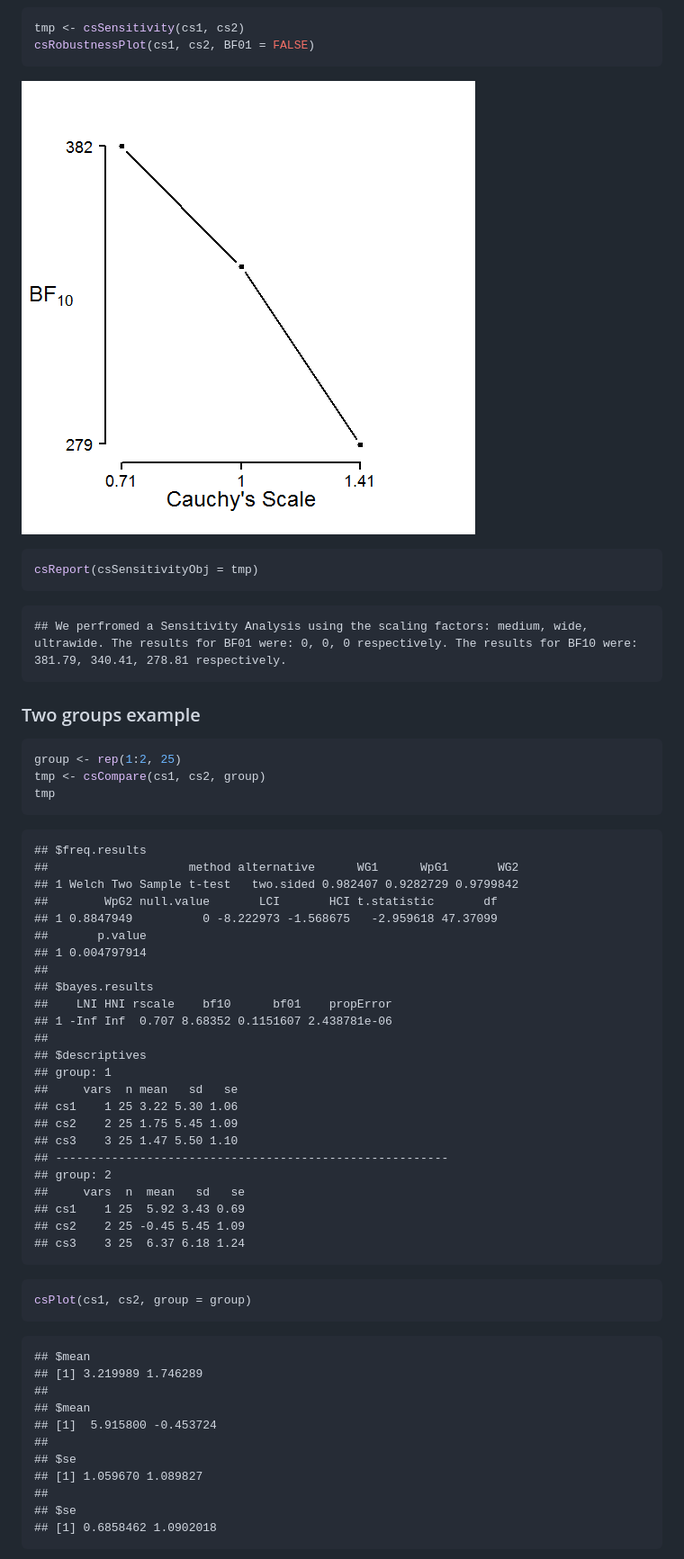
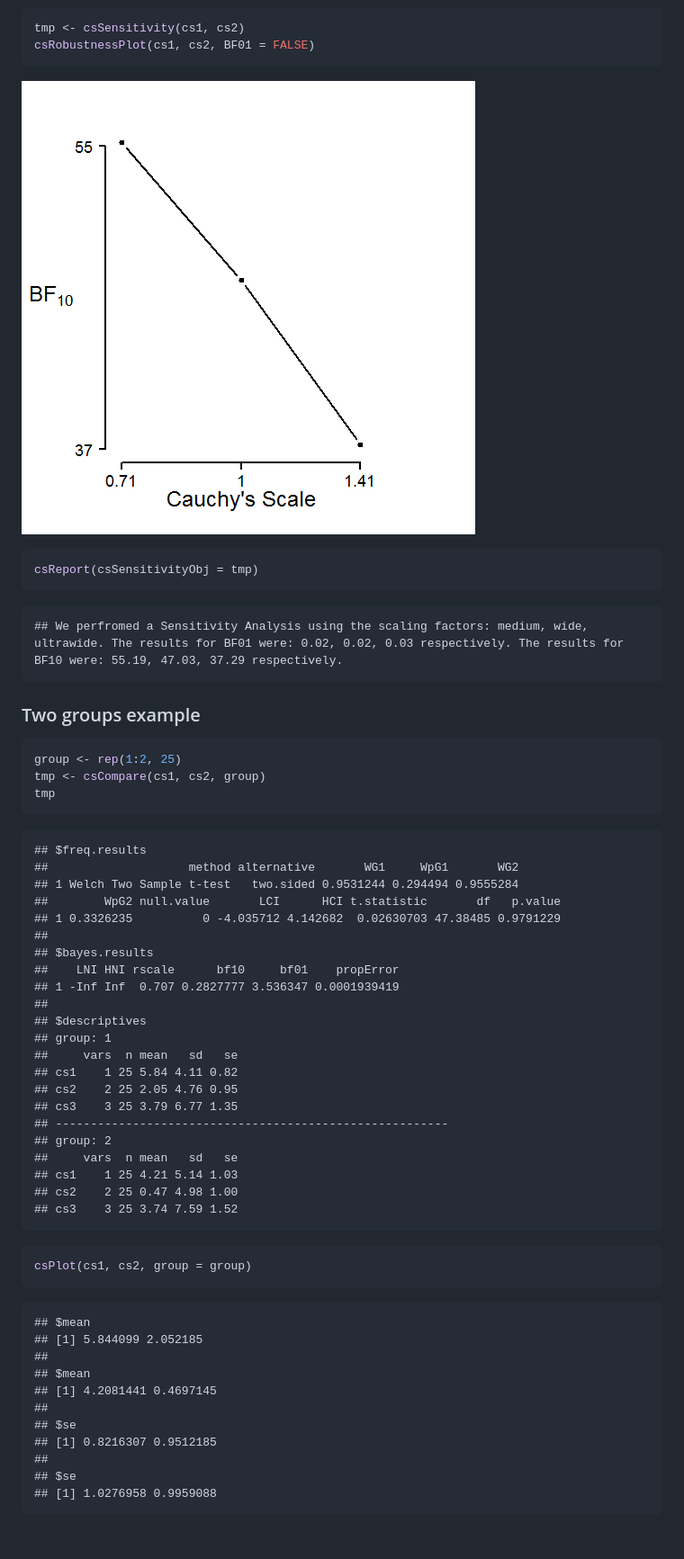
Before and after one commit to AngelosPsy/condir, a Markdown page: README.md, the part around the change printed below. Shown: that part at 90% size. GitHub-like rendering; pictures changed too: figure/unnamed-chunk-3-2.png; blank space fills up the shorter version.

````diff
--- a/README.md
+++ b/README.md
@@ -79,7 +79,7 @@ csReport(csSensitivityObj = tmp)
 ```
 
 ```
-## We perfromed a Sensitivity Analysis using the scaling factors: medium, wide, ultrawide. The results for BF01 were: 0, 0, 0 respectively. The results for BF10 were: 381.79, 340.41, 278.81 respectively.
+## We perfromed a Sensitivity Analysis using the scaling factors: medium, wide, ultrawide. The results for BF01 were: 0.02, 0.02, 0.03 respectively. The results for BF10 were: 55.19, 47.03, 37.29 respectively.
 ```
 
 ### Two groups example
@@ -92,29 +92,27 @@ tmp
 
 ```
 ## $freq.results
-##                    method alternative      WG1      WpG1       WG2
-## 1 Welch Two Sample t-test   two.sided 0.982407 0.9282729 0.9799842
-##        WpG2 null.value       LCI       HCI t.statistic       df
-## 1 0.8847949          0 -8.222973 -1.568675   -2.959618 47.37099
-##       p.value
-## 1 0.004797914
+##                    method alternative       WG1     WpG1       WG2
+## 1 Welch Two Sample t-test   two.sided 0.9531244 0.294494 0.9555284
+##        WpG2 null.value       LCI      HCI t.statistic       df   p.value
+## 1 0.3326235          0 -4.035712 4.142682  0.02630703 47.38485 0.9791229
 ##
 ## $bayes.results
-##    LNI HNI rscale    bf10      bf01    propError
-## 1 -Inf Inf  0.707 8.68352 0.1151607 2.438781e-06
+##    LNI HNI rscale      bf10     bf01    propError
+## 1 -Inf Inf  0.707 0.2827777 3.536347 0.0001939419
 ##
 ## $descriptives
 ## group: 1
 ##     vars  n mean   sd   se
-## cs1    1 25 3.22 5.30 1.06
-## cs2    2 25 1.75 5.45 1.09
-## cs3    3 25 1.47 5.50 1.10
+## cs1    1 25 5.84 4.11 0.82
+## cs2    2 25 2.05 4.76 0.95
+## cs3    3 25 3.79 6.77 1.35
 ## --------------------------------------------------------
 ## group: 2
-##     vars  n  mean   sd   se
-## cs1    1 25  5.92 3.43 0.69
-## cs2    2 25 -0.45 5.45 1.09
-## cs3    3 25  6.37 6.18 1.24
+##     vars  n mean   sd   se
+## cs1    1 25 4.21 5.14 1.03
+## cs2    2 25 0.47 4.98 1.00
+## cs3    3 25 3.74 7.59 1.52
 ```
 
 ```r
@@ -123,16 +121,16 @@ csPlot(cs1, cs2, group = group)
 
 ```
 ## $mean
-## [1] 3.219989 1.746289
+## [1] 5.844099 2.052185
 ##
 ## $mean
-## [1]  5.915800 -0.453724
+## [1] 4.2081441 0.4697145
 ##
 ## $se
-## [1] 1.059670 1.089827
+## [1] 0.8216307 0.9512185
 ##
 ## $se
-## [1] 0.6858462 1.0902018
+## [1] 1.0276958 0.9959088
 ```
 
 ![plot of chunk unnamed-chunk-4](figure/unnamed-chunk-4-1.png)
````
Also changed, not shown: other parts of README.md (+17 -17 lines), figure/unnamed-chunk-3-1.png, figure/unnamed-chunk-4-1.png, figure/unnamed-chunk-4-2.png, 6 other files.
